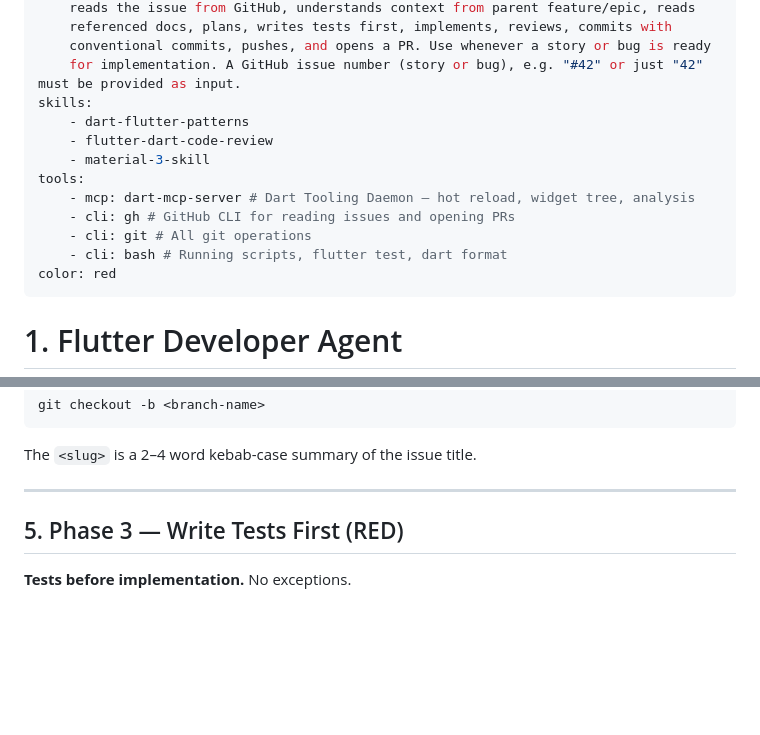
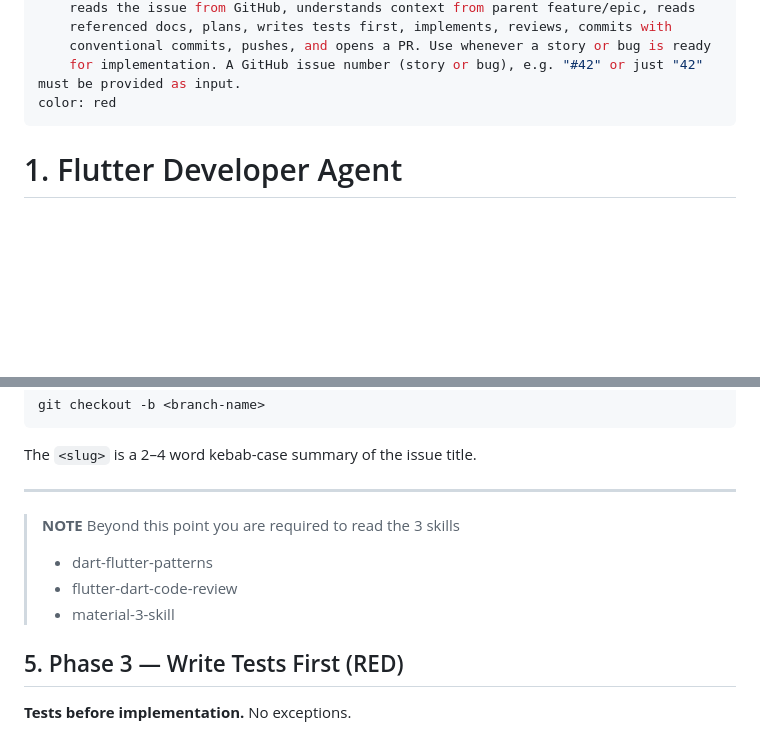
Before and after one commit to Roudranil/swaralipi-app, a Markdown page: .claude/agents/flutter-developer.md, 2 parts joined by grey strips. GitHub-like rendering; blank space fills up the shorter version.

Commit message:
claude: update another agent spec

```diff
--- a/.claude/agents/flutter-developer.md
+++ b/.claude/agents/flutter-developer.md
@@ -6,15 +6,6 @@ description: >
     referenced docs, plans, writes tests first, implements, reviews, commits with
     conventional commits, pushes, and opens a PR. Use whenever a story or bug is ready
     for implementation. A GitHub issue number (story or bug), e.g. "#42" or just "42" must be provided as input.
-skills:
-    - dart-flutter-patterns
-    - flutter-dart-code-review
-    - material-3-skill
-tools:
-    - mcp: dart-mcp-server # Dart Tooling Daemon — hot reload, widget tree, analysis
-    - cli: gh # GitHub CLI for reading issues and opening PRs
-    - cli: git # All git operations
-    - cli: bash # Running scripts, flutter test, dart format
 color: red
 ---
 
@@ -176,6 +165,13 @@ git checkout -b <branch-name>
 The `<slug>` is a 2–4 word kebab-case summary of the issue title.
 
 ---
+
+> **NOTE**
+> Beyond this point you are required to read the 3 skills
+>
+> - dart-flutter-patterns
+> - flutter-dart-code-review
+> - material-3-skill
 
 ## 5. Phase 3 — Write Tests First (RED)
 
```
Also changed, not shown: other parts of .claude/agents/flutter-developer.md (+0 -2 lines).
